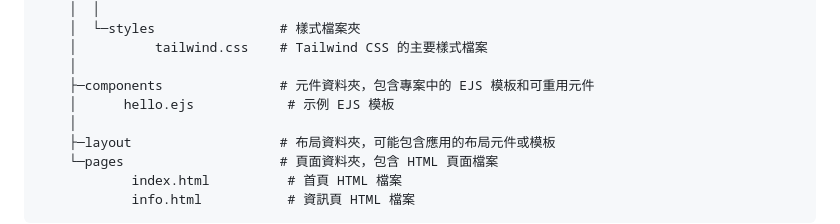
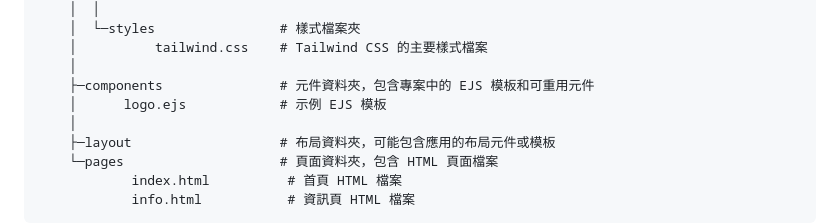
Before and after one commit to ttppoo121440/tailwind-template, a Markdown page: README.md, the part around the change. Rendered like a GitHub page.

```diff
--- a/README.md
+++ b/README.md
@@ -134,7 +134,7 @@ import MyComponent from '@/components/MyComponent';
     │          tailwind.css    # Tailwind CSS 的主要樣式檔案
     │
     ├─components               # 元件資料夾，包含專案中的 EJS 模板和可重用元件
-    │      hello.ejs            # 示例 EJS 模板
+    │      logo.ejs            # 示例 EJS 模板
     │
     ├─layout                   # 布局資料夾，可能包含應用的布局元件或模板
     └─pages                    # 頁面資料夾，包含 HTML 頁面檔案
```
